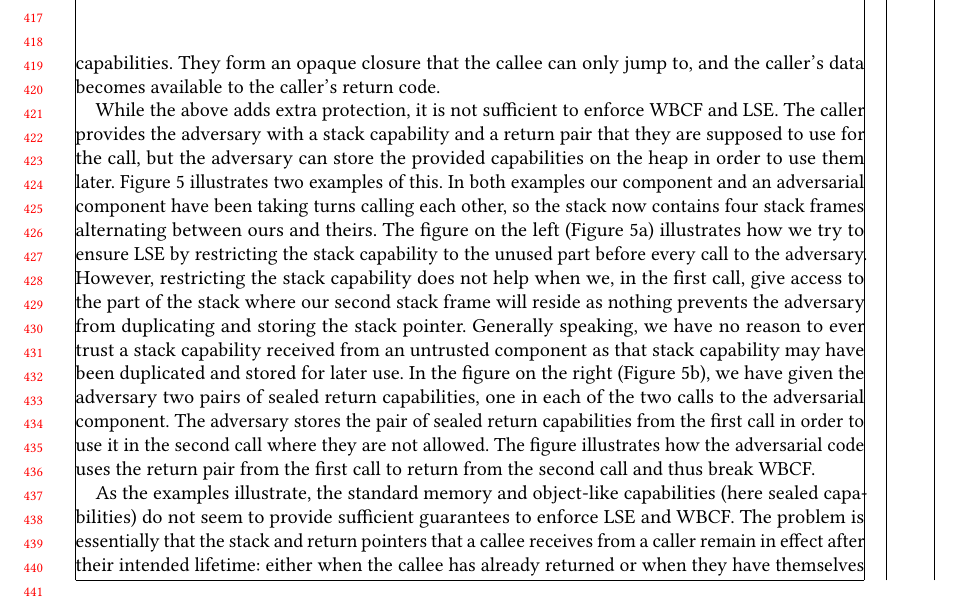
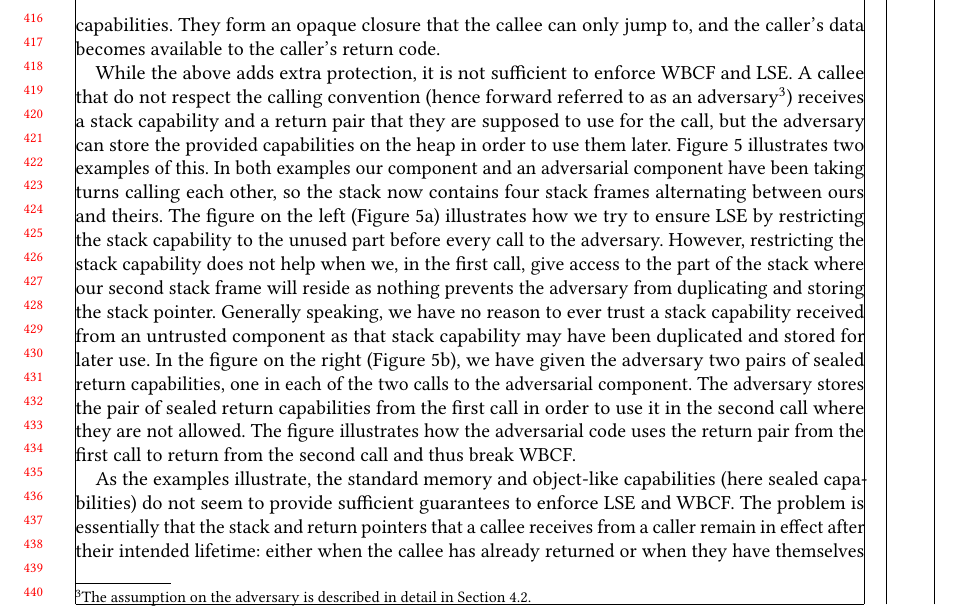
Before and after one commit to dominiquedevriese/capability-machine-reasoning-on-paper, a LaTeX paper (fully-abstract-comp/popl2019/paper.tex): part of page 9 of 28, cut at the place of the change. Compiled offline with pdfLaTeX.

Commit message:
Clarification of adversary at first use.

```diff
--- a/fully-abstract-comp/popl2019/paper.tex
+++ b/fully-abstract-comp/popl2019/paper.tex
@@ -726,7 +726,7 @@ They form an opaque closure that the callee can only jump to, and the caller's d
 
 %informally explain how an adversary may try to abuse stack and return caps
 While the above adds extra protection, it is not sufficient to enforce WBCF and LSE.
-The caller provides the adversary with a stack capability and a return pair that they are supposed to use for the call, but the adversary can store the provided capabilities on the heap in order to use them later.
+A callee that do not respect the calling convention (hence forward referred to as an adversary\footnote{The assumption on the adversary is described in detail in Section~\ref{sec:well-form-reas}.}) receives a stack capability and a return pair that they are supposed to use for the call, but the adversary can store the provided capabilities on the heap in order to use them later.
 Figure~\ref{fig:stack-ret-ptr-abuse} illustrates two examples of this.
 In both examples our component and an adversarial component have been taking turns calling each other, so the stack now contains four stack frames alternating between ours and theirs.
 The figure on the left (Figure~\ref{fig:stack-ptr-abuse}) illustrates how we try to ensure LSE by restricting the stack capability to the unused part before every call to the adversary.
```
